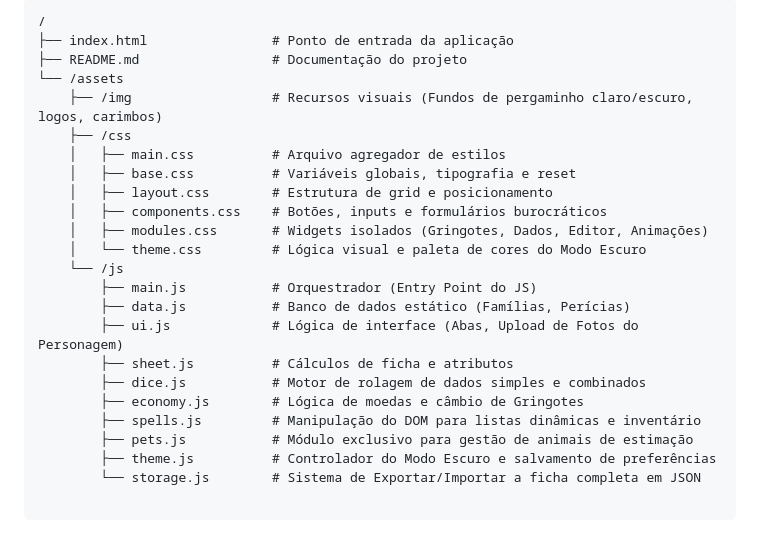
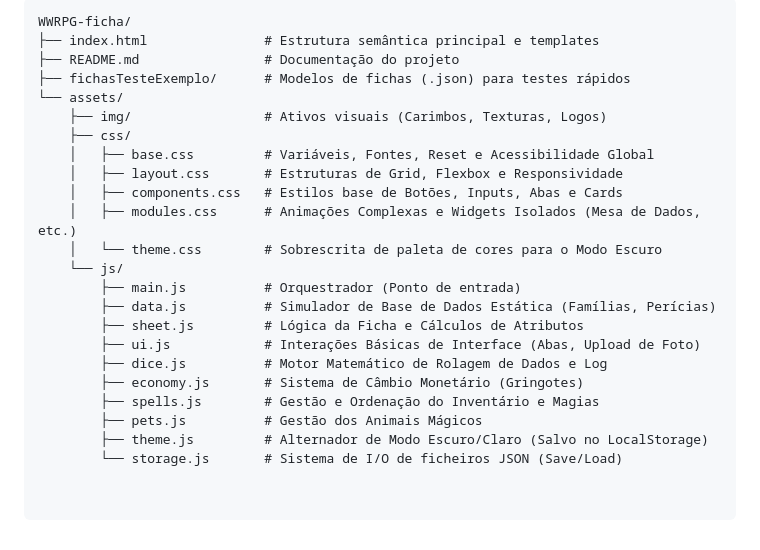
Before and after one commit to PHLopesvc07/WWRPG-ficha, a Markdown page: README.md, the part around one of its changes. GitHub-like rendering.

````diff
--- a/README.md
+++ b/README.md
@@ -32,25 +42,25 @@ O código é escalável e segmentado. A estrutura de pastas segue o seguinte pad
 
 ```text
-/
-├── index.html                # Ponto de entrada da aplicação
-├── README.md                 # Documentação do projeto
-└── /assets
-    ├── /img                  # Recursos visuais (Fundos de pergaminho claro/escuro, logos, carimbos)
-    ├── /css
-    │   ├── main.css          # Arquivo agregador de estilos
-    │   ├── base.css          # Variáveis globais, tipografia e reset
-    │   ├── layout.css        # Estrutura de grid e posicionamento
-    │   ├── components.css    # Botões, inputs e formulários burocráticos
-    │   ├── modules.css       # Widgets isolados (Gringotes, Dados, Editor, Animações)
-    │   └── theme.css         # Lógica visual e paleta de cores do Modo Escuro
-    └── /js
-        ├── main.js           # Orquestrador (Entry Point do JS)
-        ├── data.js           # Banco de dados estático (Famílias, Perícias)
-        ├── ui.js             # Lógica de interface (Abas, Upload de Fotos do Personagem)
-        ├── sheet.js          # Cálculos de ficha e atributos
-        ├── dice.js           # Motor de rolagem de dados simples e combinados
-        ├── economy.js        # Lógica de moedas e câmbio de Gringotes
-        ├── spells.js         # Manipulação do DOM para listas dinâmicas e inventário
-        ├── pets.js           # Módulo exclusivo para gestão de animais de estimação
-        ├── theme.js          # Controlador do Modo Escuro e salvamento de preferências
-        └── storage.js        # Sistema de Exportar/Importar a ficha completa em JSON
+WWRPG-ficha/
+├── index.html               # Estrutura semântica principal e templates
+├── README.md                # Documentação do projeto
+├── fichasTesteExemplo/      # Modelos de fichas (.json) para testes rápidos
+└── assets/
+    ├── img/                 # Ativos visuais (Carimbos, Texturas, Logos)
+    ├── css/
+    │   ├── base.css         # Variáveis, Fontes, Reset e Acessibilidade Global
+    │   ├── layout.css       # Estruturas de Grid, Flexbox e Responsividade
+    │   ├── components.css   # Estilos base de Botões, Inputs, Abas e Cards
+    │   ├── modules.css      # Animações Complexas e Widgets Isolados (Mesa de Dados, etc.)
+    │   └── theme.css        # Sobrescrita de paleta de cores para o Modo Escuro
+    └── js/
+        ├── main.js          # Orquestrador (Ponto de entrada)
+        ├── data.js          # Simulador de Base de Dados Estática (Famílias, Perícias)
+        ├── sheet.js         # Lógica da Ficha e Cálculos de Atributos
+        ├── ui.js            # Interações Básicas de Interface (Abas, Upload de Foto)
+        ├── dice.js          # Motor Matemático de Rolagem de Dados e Log
+        ├── economy.js       # Sistema de Câmbio Monetário (Gringotes)
+        ├── spells.js        # Gestão e Ordenação do Inventário e Magias
+        ├── pets.js          # Gestão dos Animais Mágicos
+        ├── theme.js         # Alternador de Modo Escuro/Claro (Salvo no LocalStorage)
+        └── storage.js       # Sistema de I/O de ficheiros JSON (Save/Load)
````
Also changed, not shown: other parts of README.md (+31 -21 lines).
